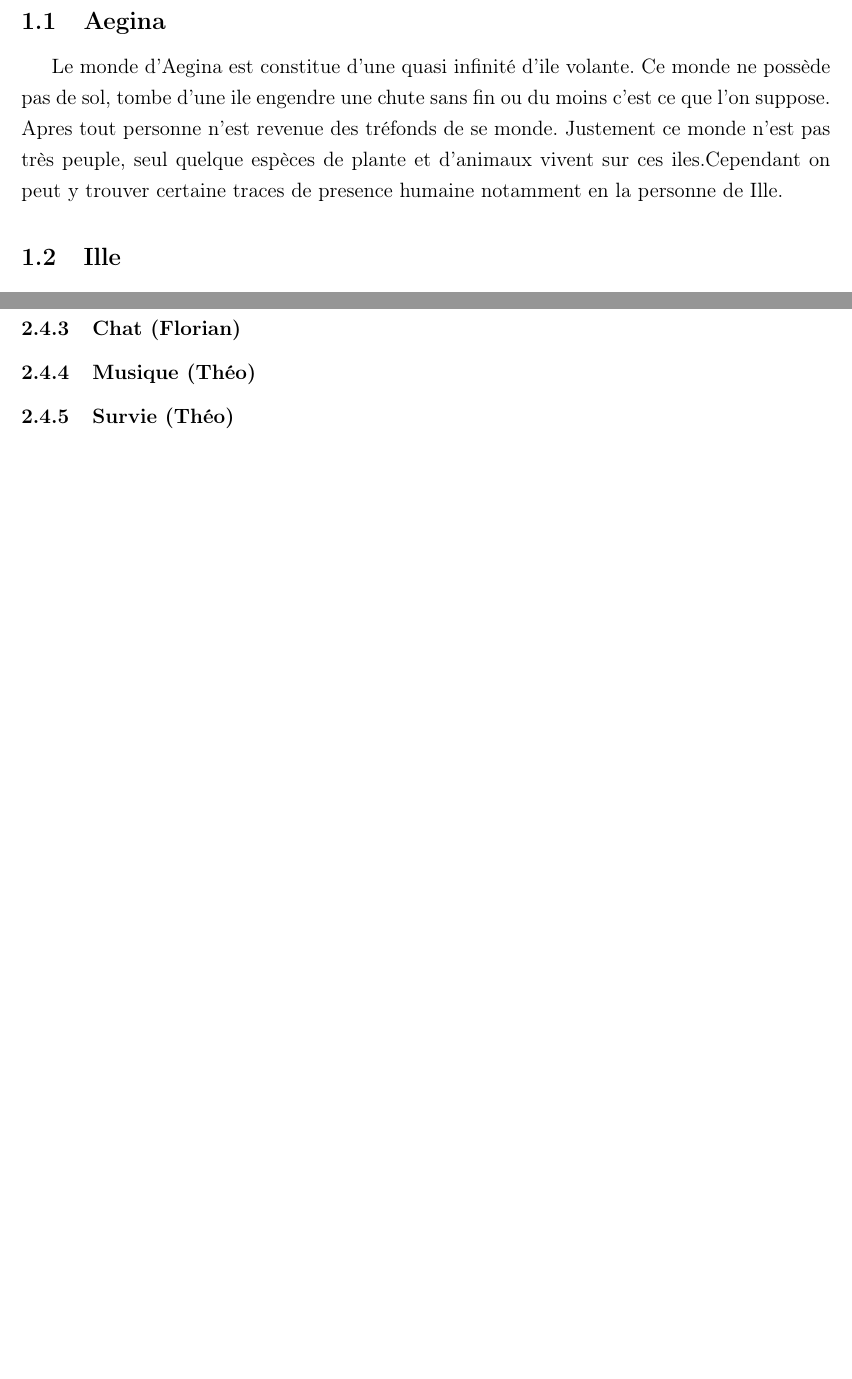
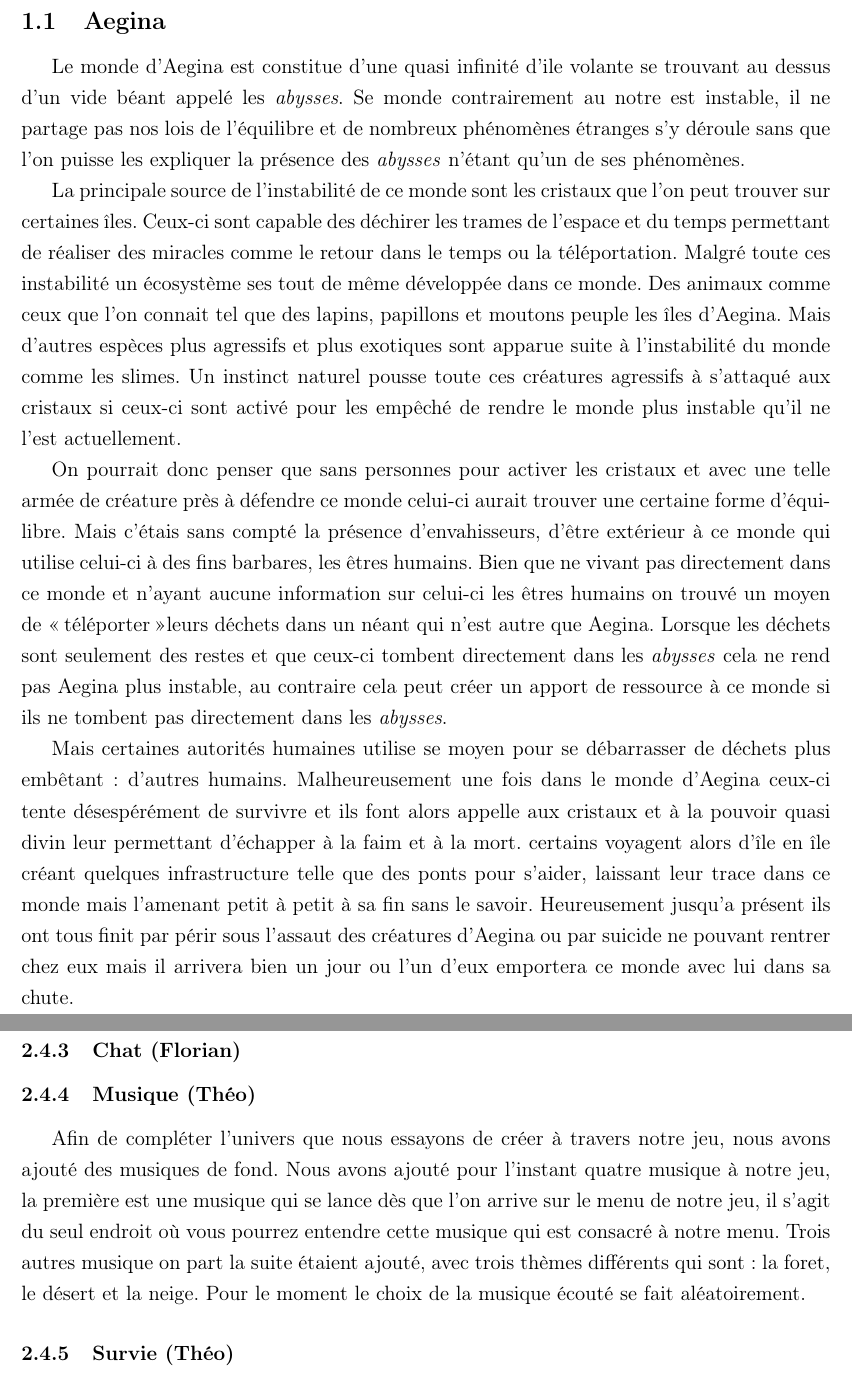
Before and after one commit to JMounier/Aegina-Latex, a LaTeX document (1er Soutenance.tex): two parts of pages 5 and 8 of 10 before the commit and two parts of pages 5 and 9 of 11 after it, joined at a grey line, cut so that both start at the same text, the shorter picture padded with empty space. Compiled offline with pdfLaTeX; the source files are stored in an older character set and shown here as Unicode.

Commit message:
ajout de musique et refonte de la partie Aegina (une page complète ma gueule)

```diff
--- a/1er Soutenance.tex
+++ b/1er Soutenance.tex
@@ -42,7 +42,13 @@ AIM$^{2}$\\
 
 \subsection{Aegina}
 
-Le monde d'Aegina est constitue d'une quasi infinité d'ile volante. Ce monde ne possède pas de sol, tombe d'une ile engendre une chute sans fin ou du moins c'est ce que l'on suppose. Apres tout personne n'est revenue des tréfonds de se monde. Justement ce monde n'est pas très peuple, seul quelque espèces de plante et d'animaux vivent sur ces iles.Cependant on peut y trouver certaine traces de presence humaine notamment en la personne de Ille.
+Le monde d'Aegina est constitue d'une quasi infinité d'ile volante se trouvant au dessus d'un vide béant appelé les \textit{abysses}. Se monde contrairement au notre est instable, il ne partage pas nos lois de l'équilibre et de nombreux phénomènes étranges s'y déroule sans que l'on puisse les expliquer la présence des \textit{abysses} n'étant qu'un de ses phénomènes.
+
+La principale source de l'instabilité de ce monde sont les cristaux que l'on peut trouver sur certaines îles. Ceux-ci sont capable des déchirer les trames de l'espace et du temps permettant de réaliser des miracles comme le retour dans le temps ou la téléportation. Malgré toute ces instabilité un écosystème ses tout de même développée dans ce monde. Des animaux comme ceux que l'on connait tel que des lapins, papillons et moutons peuple les îles d'Aegina. Mais d'autres espèces plus agressifs et plus exotiques sont apparue suite à l'instabilité du monde comme les slimes. Un instinct naturel pousse toute ces créatures agressifs à s'attaqué aux cristaux si ceux-ci sont activé pour les empêché de rendre le monde plus instable qu'il ne l'est actuellement.
+
+ On pourrait donc penser que sans personnes pour activer les cristaux et avec une telle armée de créature près à défendre ce monde celui-ci aurait trouver une certaine forme d'équilibre. Mais c'étais sans compté la présence d'envahisseurs, d'être extérieur à ce monde qui utilise celui-ci à des fins barbares, les êtres humains. Bien que ne vivant pas directement dans ce monde et n'ayant aucune information sur celui-ci les êtres humains on trouvé un moyen de \og téléporter \fg leurs déchets dans un néant qui n'est autre que Aegina. Lorsque les déchets sont seulement des restes  et que ceux-ci tombent directement dans les \textit{abysses} cela ne rend pas Aegina plus instable, au contraire cela peut créer un apport de ressource à ce monde si ils ne tombent pas directement dans les \textit{abysses}.
+
+  Mais certaines autorités humaines utilise se moyen pour se débarrasser de déchets plus embêtant :  d'autres humains. Malheureusement une fois dans le monde d'Aegina ceux-ci tente désespérément de survivre et ils font alors appelle aux cristaux et à la pouvoir quasi divin leur permettant d'échapper à la faim et à la mort. certains voyagent alors d'île en île créant quelques infrastructure telle que des ponts pour s'aider, laissant leur trace dans ce monde mais l'amenant petit à petit à sa fin sans le savoir. Heureusement jusqu'a présent ils ont tous finit par périr sous l'assaut des créatures d'Aegina ou par suicide ne pouvant rentrer chez eux mais il arrivera bien un jour ou l'un d'eux emportera ce monde avec lui dans sa chute.
 
 \subsection{Ille}
 
@@ -142,6 +148,10 @@ Par la suite nous avons ajouté des bruit de pas afin d'entendre notre personnag
 
 \subsubsection{Musique (Théo)}
 
+Afin de compléter l'univers que nous essayons de créer à travers notre jeu, nous avons ajouté des musiques de fond.
+Nous avons ajouté pour l'instant quatre musique à notre jeu, la première est une musique qui se lance dès que l'on arrive sur le menu de notre jeu, il s'agit du seul endroit où vous pourrez entendre cette musique qui est consacré à notre menu.
+Trois autres musique on part la suite étaient ajouté, avec trois thèmes différents qui sont : la foret, le désert et la neige. Pour le moment le choix de la musique écouté se fait aléatoirement.
+
 \subsubsection{Survie (Théo)}
 
 \subsubsection{Alpha (Florian)}
```
Also changed, not shown: 1er Soutenance.pdf, 1er Soutenance.tex (2 more changed lines).
